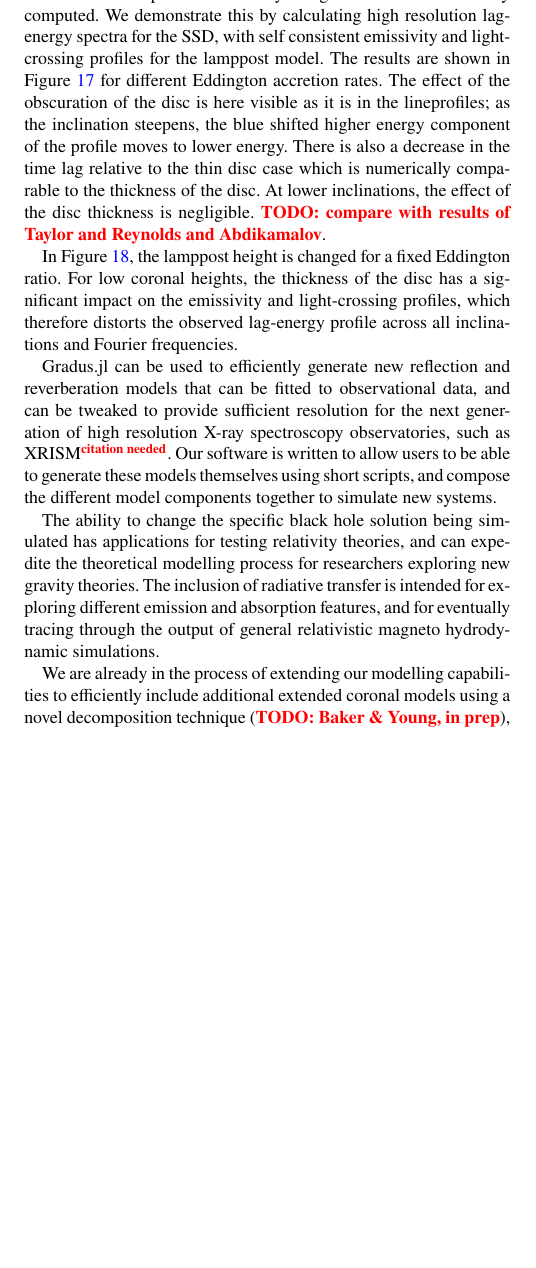
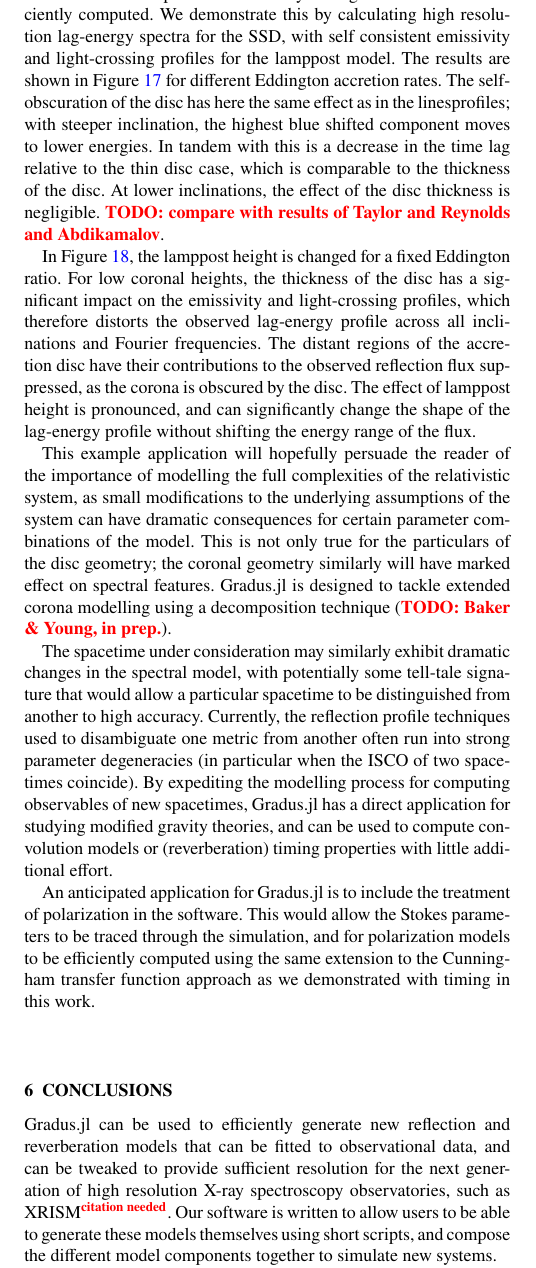
Before and after one commit to fjebaker/gradus-paper, a LaTeX paper (latex/gradus.tex): part of one column of page 14 of 18, cut so that both start at the same text, the shorter picture padded with empty space. Compiled offline with XeLaTeX; a LaTeX package or settings file that is missing is left out.

Commit message:
feat: applications more or less finished

```diff
--- a/latex/gradus.tex
+++ b/latex/gradus.tex
@@ -1550,19 +1550,23 @@ The thick disc transfer function calculation method described in Section
 geometries to be efficiently computed. We demonstrate this by calculating high
 resolution lag-energy spectra for the SSD, with self consistent emissivity and
 light-crossing profiles for the lamppost model. The results are shown in Figure
-\ref{fig:reverb-thick-discs} for different Eddington accretion rates. The effect
-of the obscuration of the disc is here visible as it is in the lineprofiles; as
-the inclination steepens, the blue shifted higher energy component of the
-profile moves to lower energy. There is also a decrease in the time lag relative
-to the thin disc case which is numerically comparable to the thickness of the
-disc. At lower inclinations, the effect of the disc thickness is negligible.
-\todo{compare with results of Taylor and Reynolds and Abdikamalov}.
+\ref{fig:reverb-thick-discs} for different Eddington accretion rates. The
+self-obscuration of the disc has here the same effect as in the linesprofiles;
+with steeper inclination, the highest blue shifted component moves to lower
+energies. In tandem with this is a decrease in the time lag relative to the
+thin disc case, which is comparable to the thickness of the disc. At lower
+inclinations, the effect of the disc thickness is negligible. \todo{compare
+with results of Taylor and Reynolds and Abdikamalov}.
 
 In Figure \ref{fig:reverb-thick-discs-corona}, the lamppost height is changed
 for a fixed Eddington ratio. For low coronal heights, the thickness of the disc
 has a significant impact on the emissivity and light-crossing profiles, which
 therefore distorts the observed lag-energy profile across all inclinations and
-Fourier frequencies.
+Fourier frequencies. The distant regions of the accretion disc have their
+contributions to the observed reflection flux suppressed, as the corona is
+obscured by the disc. The effect of lamppost height is pronounced, and can
+significantly change the shape of the lag-energy profile without shifting the
+energy range of the flux.
 
 \begin{figure*}
 	\centering
@@ -1592,6 +1596,34 @@ occurs when the coronal height is comparable to the height of the disc.}
 	\label{fig:reverb-thick-discs-corona}
 \end{figure*}
 
+This example application will hopefully persuade the reader of the importance of
+modelling the full complexities of the relativistic system, as small
+modifications to the underlying assumptions of the system can have dramatic
+consequences for certain parameter combinations of the model. This is not only
+true for the particulars of the disc geometry; the coronal geometry similarly
+will have marked effect on spectral features. \Gradus is designed to tackle
+extended corona modelling using a decomposition technique (\todo{Baker \& Young,
+in prep.}).
+
+The spacetime under consideration may similarly exhibit dramatic changes in the
+spectral model, with potentially some tell-tale signature that would allow a
+particular spacetime to be distinguished from another to high accuracy.
+Currently, the reflection profile techniques used to disambiguate one metric
+from another often run into strong parameter degeneracies (in particular when
+the ISCO of two spacetimes coincide). By expediting the modelling process for
+computing observables of new spacetimes, \Gradus has a direct application for
+studying modified gravity theories, and can be used to compute convolution
+models or (reverberation) timing properties with little additional effort.
+
+An anticipated application for \Gradus is to include the treatment of polarization
+in the software. This would allow the Stokes parameters to be traced through the
+simulation, and for polarization models to be efficiently computed using the
+same extension to the Cunningham transfer function approach as we demonstrated
+with timing in this work.
+
+\section{Conclusions}
+\label{sec:conclusion}
+
 \Gradus can be used to efficiently generate new reflection and reverberation
 models that can be fitted to observational data, and can be tweaked to provide
 sufficient resolution for the next generation of high resolution X-ray
@@ -1599,14 +1631,3 @@ spectroscopy observatories, such as XRISM\citneeded. Our software is written to
 allow users to be able to generate these models themselves using short scripts,
 and compose the different model components together to simulate new systems.
 
-The ability to change the specific black hole solution being simulated has
-applications for testing relativity theories, and can expedite the theoretical
-modelling process for researchers exploring new gravity theories. The inclusion
-of radiative transfer is intended for exploring different emission and
-absorption features, and for eventually tracing through the output of general
-relativistic magneto hydrodynamic simulations.
-
-We are already in the process of extending our modelling capabilities to
-efficiently include additional extended coronal models using a novel
-decomposition technique (\todo{Baker \& Young, in prep}), as well as adding
-the ability to trace Stokes parameters through a system to calculate
```
Also changed, not shown: latex/gradus.tex (5 more changed lines).
